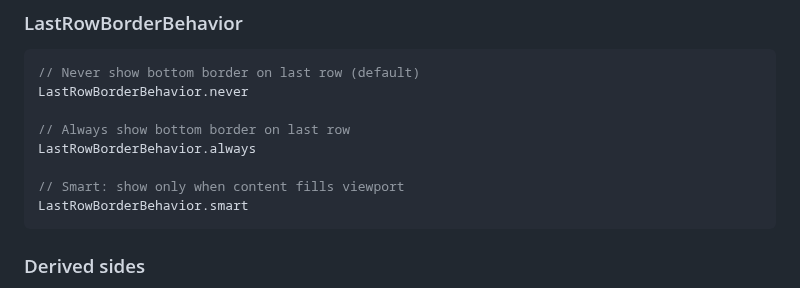
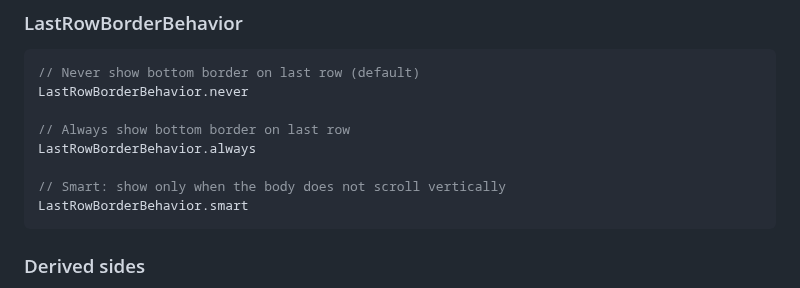
Before and after one commit to kihyun1998/flutter_table_plus, a Markdown page: docs/THEMING.md, the part around the change. Rendered like a GitHub page.

Commit message:
docs(theming): describe LastRowBorderBehavior.smart as the code decides it
The smart behaviour shows the last row's bottom border only when the body
does not scroll vertically. "When content fills viewport" read as the
opposite.

Refs #231

````diff
--- a/docs/THEMING.md
+++ b/docs/THEMING.md
@@ -240,7 +240,7 @@ LastRowBorderBehavior.never
 // Always show bottom border on last row
 LastRowBorderBehavior.always
 
-// Smart: show only when content fills viewport
+// Smart: show only when the body does not scroll vertically
 LastRowBorderBehavior.smart
 ```
 
````
